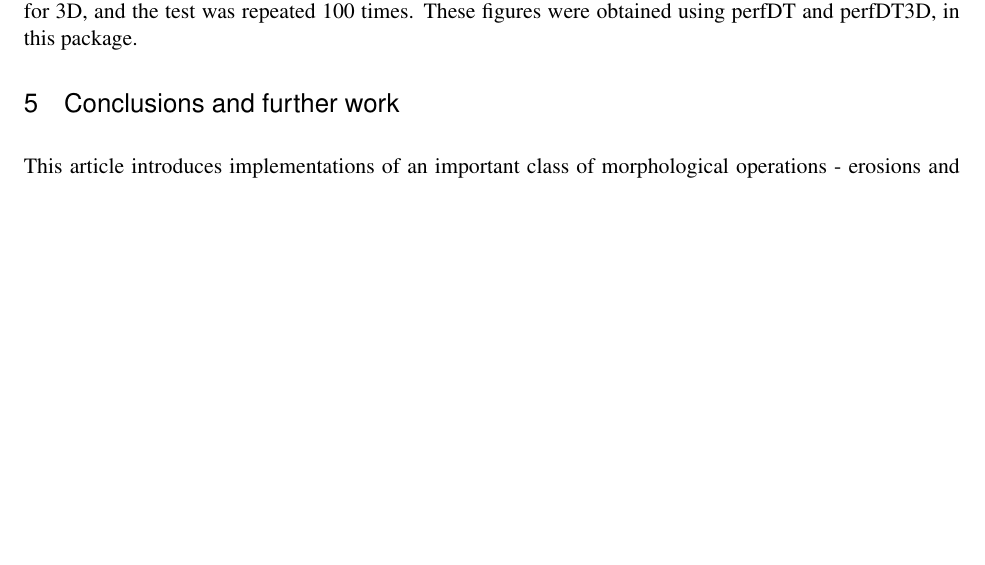
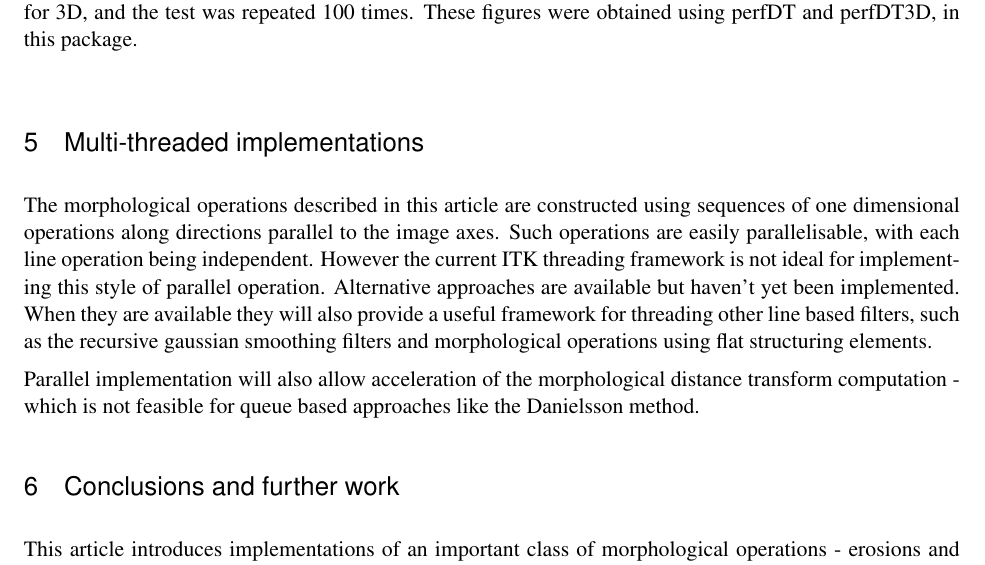
Before and after one commit to richardbeare/parabolicMorphology, a LaTeX document (article/Article.tex): part of page 4 of 4 before the commit and part of page 4 of 5 after it, cut so that both start at the same text, the shorter picture padded with empty space. Compiled offline with pdfLaTeX; a LaTeX package or settings file that is missing is left out.

```diff
--- a/article/Article.tex
+++ b/article/Article.tex
@@ -200,6 +202,23 @@
 \caption{Execution times for computing signed distance tranforms using parabolic morphology and the Danielsson method in ITK. The standard, $256 \times 256$ {\em cthead} image was used for 2D, the bunnyPadded image for 3D, and the test was repeated 100 times. These figures were obtained using perfDT and perfDT3D, in this package.\label{tbl:perf}}
 \end{table}
 
+\section{Multi-threaded implementations}
+The morphological operations described in this article are constructed
+using sequences of one dimensional operations along directions
+parallel to the image axes. Such operations are easily parallelisable,
+with each line operation being independent. However the current ITK
+threading framework is not ideal for implementing this style of
+parallel operation. Alternative approaches are available but haven't
+yet been implemented. When they are available they will also provide a
+useful framework for threading other line based filters, such as the
+recursive gaussian smoothing filters and morphological operations
+using flat structuring elements.
+
+Parallel implementation will also allow acceleration of the
+morphological distance transform computation - which is not feasible
+for queue based approaches like the Danielsson method.
+
+
 \section{Conclusions and further work}
 This article introduces implementations of an important class of
 morphological operations - erosions and dilations be parabolic
```
Also changed, not shown: CMakeLists.txt (+4 -2 lines), article/Article.tex (6 more changed lines), 9 other files.
